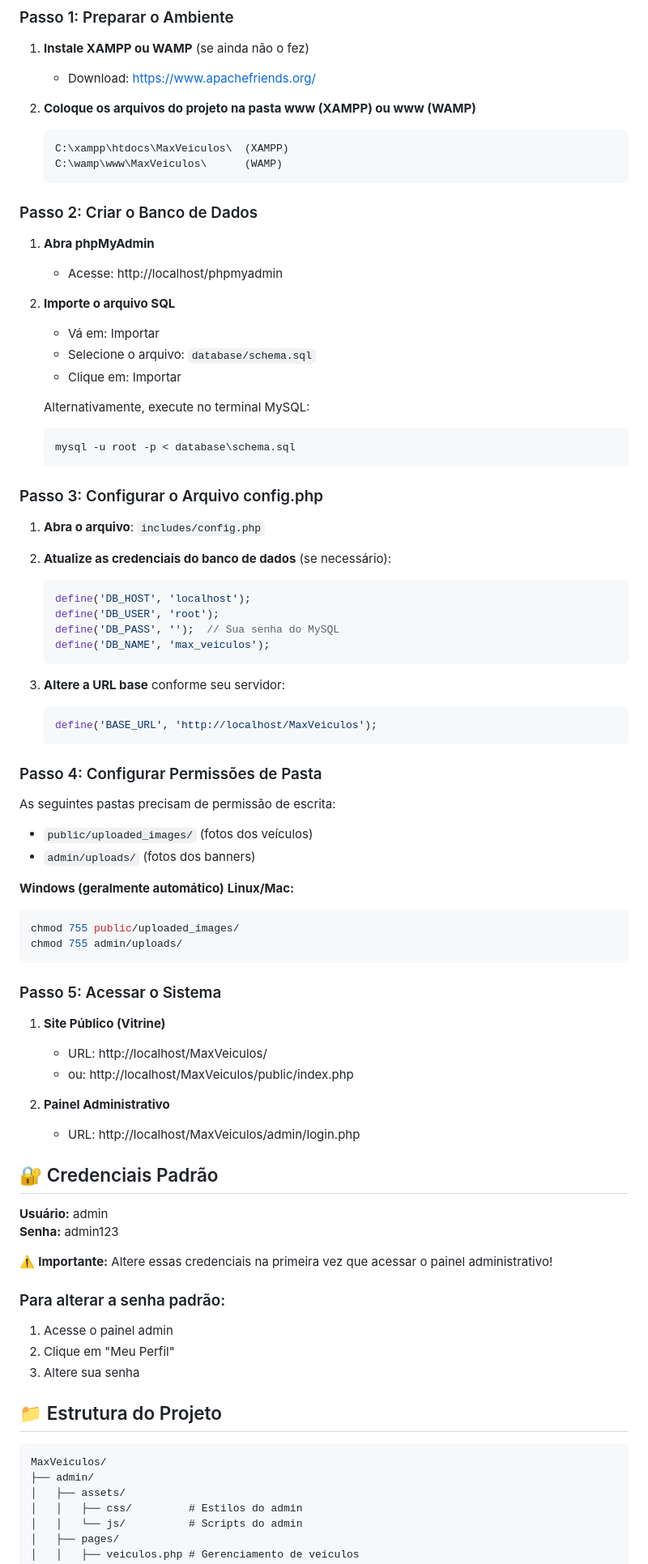
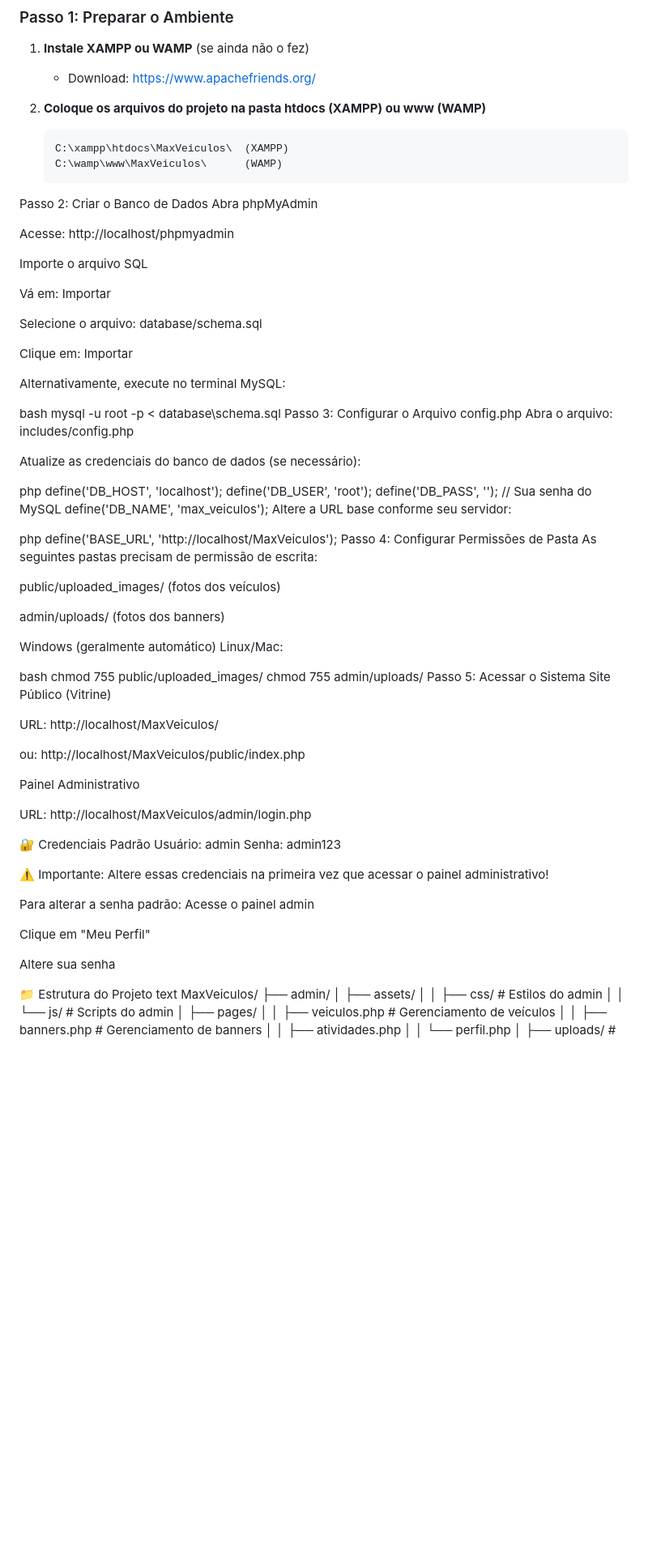
Before and after one commit to vitorgusmao-dev/MaxVeiculos, a Markdown page: README.md, the part around one of its changes. Shown at 81% size. GitHub-like rendering; blank space fills up the shorter version.

````diff
--- a/README.md
+++ b/README.md
@@ -58,82 +57,80 @@ Sistema completo para gerenciamento de revenda de veículos com site público (v
 1. **Instale XAMPP ou WAMP** (se ainda não o fez)
    - Download: https://www.apachefriends.org/
 
-2. **Coloque os arquivos do projeto na pasta www (XAMPP) ou www (WAMP)**
+2. **Coloque os arquivos do projeto na pasta htdocs (XAMPP) ou www (WAMP)**
    ```bash
    C:\xampp\htdocs\MaxVeiculos\  (XAMPP)
    C:\wamp\www\MaxVeiculos\      (WAMP)
-   ```
+Passo 2: Criar o Banco de Dados
+Abra phpMyAdmin
 
-### Passo 2: Criar o Banco de Dados
+Acesse: http://localhost/phpmyadmin
 
-1. **Abra phpMyAdmin**
-   - Acesse: http://localhost/phpmyadmin
+Importe o arquivo SQL
 
-2. **Importe o arquivo SQL**
-   - Vá em: Importar
-   - Selecione o arquivo: `database/schema.sql`
-   - Clique em: Importar
+Vá em: Importar
 
-   Alternativamente, execute no terminal MySQL:
-   ```bash
-   mysql -u root -p < database\schema.sql
-   ```
+Selecione o arquivo: database/schema.sql
 
-### Passo 3: Configurar o Arquivo config.php
+Clique em: Importar
 
-1. **Abra o arquivo**: `includes/config.php`
+Alternativamente, execute no terminal MySQL:
 
-2. **Atualize as credenciais do banco de dados** (se necessário):
-   ```php
-   define('DB_HOST', 'localhost');
-   define('DB_USER', 'root');
-   define('DB_PASS', '');  // Sua senha do MySQL
-   define('DB_NAME', 'max_veiculos');
-   ```
+bash
+mysql -u root -p < database\schema.sql
+Passo 3: Configurar o Arquivo config.php
+Abra o arquivo: includes/config.php
 
-3. **Altere a URL base** conforme seu servidor:
-   ```php
-   define('BASE_URL', 'http://localhost/MaxVeiculos');
-   ```
+Atualize as credenciais do banco de dados (se necessário):
 
-### Passo 4: Configurar Permissões de Pasta
+php
+define('DB_HOST', 'localhost');
+define('DB_USER', 'root');
+define('DB_PASS', '');  // Sua senha do MySQL
+define('DB_NAME', 'max_veiculos');
+Altere a URL base conforme seu servidor:
 
+php
+define('BASE_URL', 'http://localhost/MaxVeiculos');
+Passo 4: Configurar Permissões de Pasta
 As seguintes pastas precisam de permissão de escrita:
-- `public/uploaded_images/` (fotos dos veículos)
-- `admin/uploads/` (fotos dos banners)
 
-**Windows (geralmente automático)**
-**Linux/Mac:**
-```bash
+public/uploaded_images/ (fotos dos veículos)
+
+admin/uploads/ (fotos dos banners)
+
+Windows (geralmente automático)
+Linux/Mac:
+
+bash
 chmod 755 public/uploaded_images/
 chmod 755 admin/uploads/
-```
+Passo 5: Acessar o Sistema
+Site Público (Vitrine)
 
-### Passo 5: Acessar o Sistema
+URL: http://localhost/MaxVeiculos/
 
-1. **Site Público (Vitrine)**
-   - URL: http://localhost/MaxVeiculos/
-   - ou: http://localhost/MaxVeiculos/public/index.php
+ou: http://localhost/MaxVeiculos/public/index.php
 
-2. **Painel Administrativo**
-   - URL: http://localhost/MaxVeiculos/admin/login.php
+Painel Administrativo
 
-## 🔐 Credenciais Padrão
+URL: http://localhost/MaxVeiculos/admin/login.php
 
-**Usuário:** admin
-**Senha:** admin123
+🔐 Credenciais Padrão
+Usuário: admin
+Senha: admin123
 
-⚠️ **Importante:** Altere essas credenciais na primeira vez que acessar o painel administrativo!
+⚠️ Importante: Altere essas credenciais na primeira vez que acessar o painel administrativo!
 
-### Para alterar a senha padrão:
+Para alterar a senha padrão:
+Acesse o painel admin
 
-1. Acesse o painel admin
-2. Clique em "Meu Perfil"
-3. Altere sua senha
+Clique em "Meu Perfil"
 
-## 📁 Estrutura do Projeto
+Altere sua senha
 
-```
+📁 Estrutura do Projeto
+text
 MaxVeiculos/
 ├── admin/
 │   ├── assets/
````
Also changed, not shown: other parts of README.md (+152 -119 lines).
